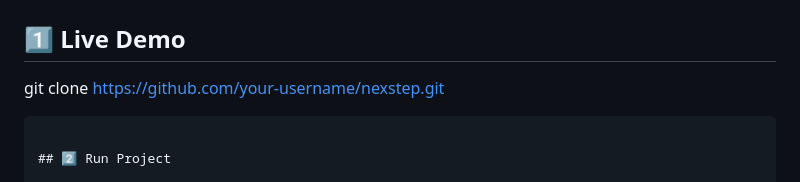
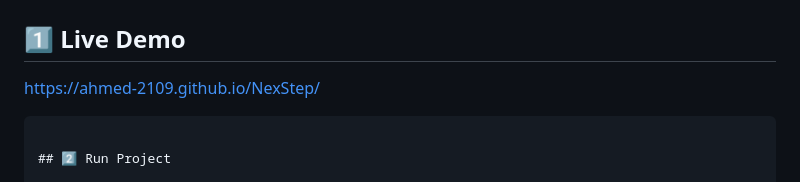
Before and after one commit to Ahmed-2109/NexStep, a Markdown page: README.md, the part around the change. GitHub-like rendering.

````diff
--- a/README.md
+++ b/README.md
@@ -157,7 +157,7 @@ ecommerce-frontend/
 
 ## 1️⃣ Live Demo
 
-git clone https://github.com/your-username/nexstep.git
+https://ahmed-2109.github.io/NexStep/
 ```
 
 ## 2️⃣ Run Project
````
